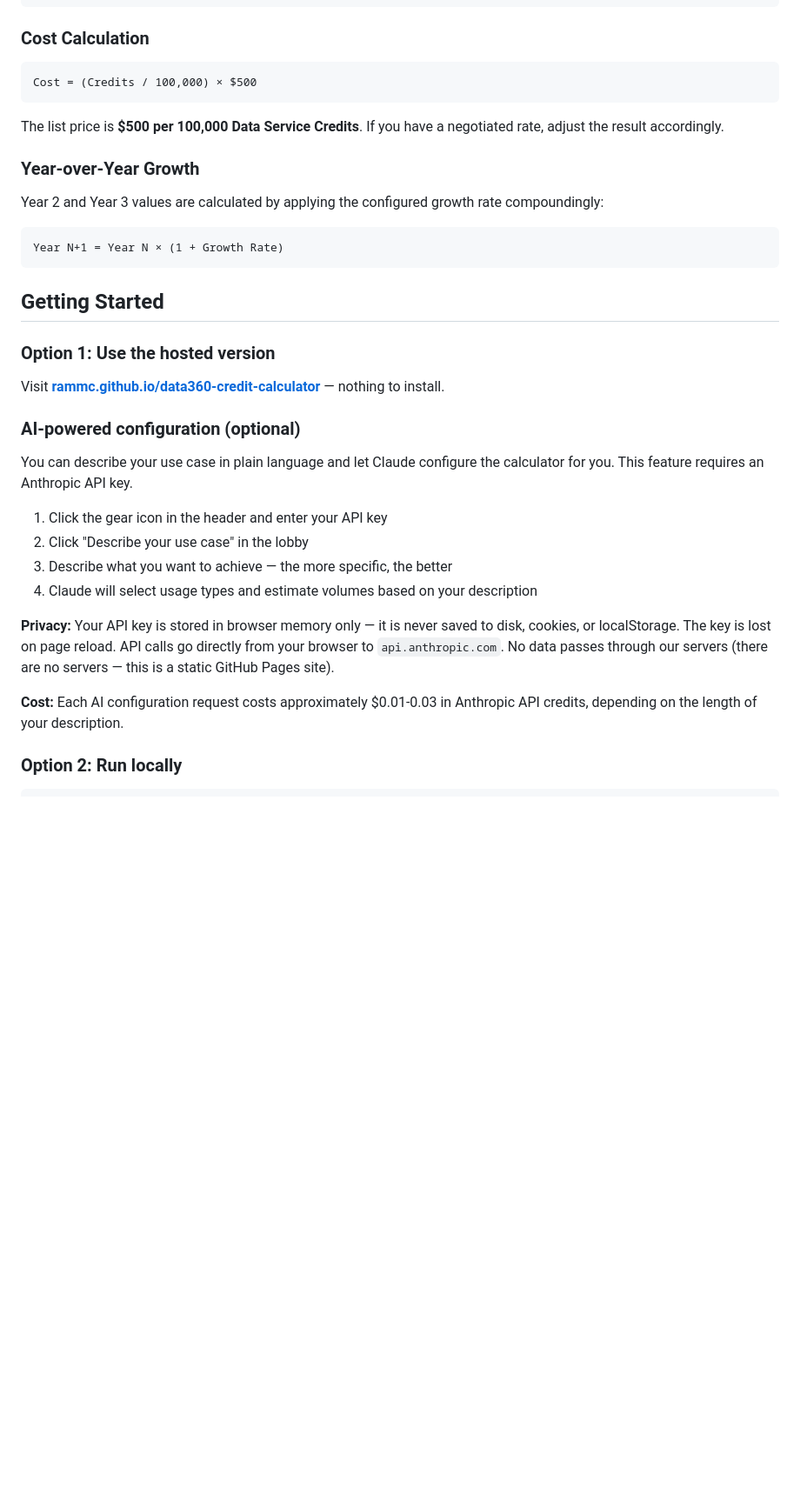
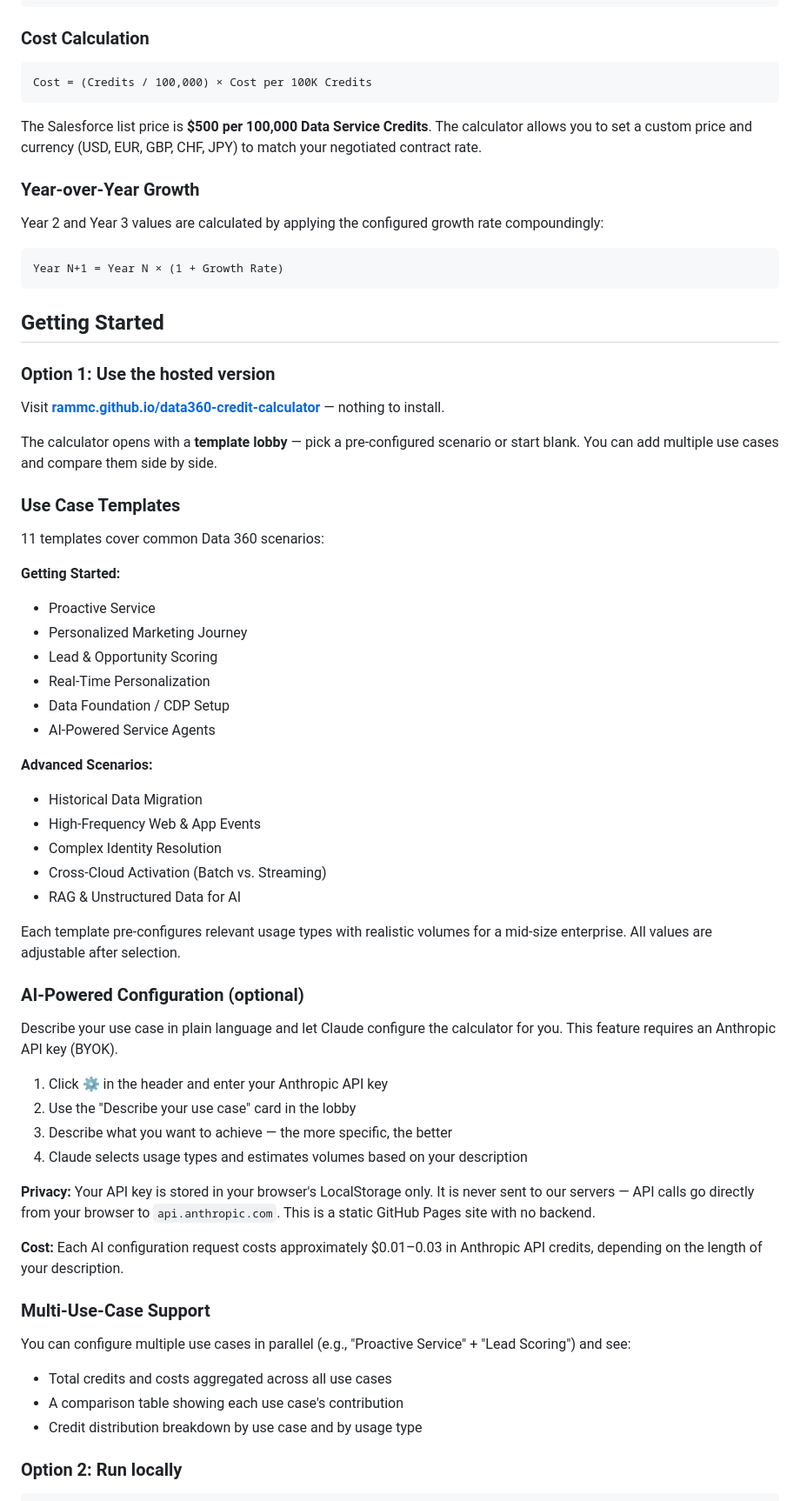
Before and after one commit to rammc/data360-credit-calculator, a Markdown page: README.md, the part around one of its changes. Shown at 87% size. Rendered like a GitHub page; blank space fills up the shorter version.

Commit message:
docs: update README for v3.0 features
- Add templates, AI configuration, multi-use-case to feature list
- Document all 11 templates by category
- Fix privacy section (localStorage, not memory-only)
- Add multi-use-case support section
- Update cost calculation to mention configurable currency
- Add AI and template contributions to wishlist
- Remove duplicate disclaimer section
- Note that AI configs are estimates to be reviewed

Co-Authored-By: Claude Opus 4.6 (1M context) <noreply@anthropic.com>

````diff
--- a/README.md
+++ b/README.md
@@ -54,10 +57,10 @@ Total Rows = (Volume × Frequency) + (Volume × Test Volume % × Test Runs per Y
 ### Cost Calculation
 
 ```
-Cost = (Credits / 100,000) × $500
+Cost = (Credits / 100,000) × Cost per 100K Credits
 ```
 
-The list price is **$500 per 100,000 Data Service Credits**. If you have a negotiated rate, adjust the result accordingly.
+The Salesforce list price is **$500 per 100,000 Data Service Credits**. The calculator allows you to set a custom price and currency (USD, EUR, GBP, CHF, JPY) to match your negotiated contract rate.
 
 ### Year-over-Year Growth
 
@@ -73,23 +76,48 @@ Year N+1 = Year N × (1 + Growth Rate)
 
 Visit **[rammc.github.io/data360-credit-calculator](https://rammc.github.io/data360-credit-calculator/)** — nothing to install.
 
-### AI-powered configuration (optional)
+The calculator opens with a **template lobby** — pick a pre-configured scenario or start blank. You can add multiple use cases and compare them side by side.
 
-You can describe your use case in plain language and let Claude configure the
-calculator for you. This feature requires an Anthropic API key.
+### Use Case Templates
 
-1. Click the gear icon in the header and enter your API key
-2. Click "Describe your use case" in the lobby
+11 templates cover common Data 360 scenarios:
+
+**Getting Started:**
+- Proactive Service
+- Personalized Marketing Journey
+- Lead & Opportunity Scoring
+- Real-Time Personalization
+- Data Foundation / CDP Setup
+- AI-Powered Service Agents
+
+**Advanced Scenarios:**
+- Historical Data Migration
+- High-Frequency Web & App Events
+- Complex Identity Resolution
+- Cross-Cloud Activation (Batch vs. Streaming)
+- RAG & Unstructured Data for AI
+
+Each template pre-configures relevant usage types with realistic volumes for a mid-size enterprise. All values are adjustable after selection.
+
+### AI-Powered Configuration (optional)
+
+Describe your use case in plain language and let Claude configure the calculator for you. This feature requires an Anthropic API key (BYOK).
+
+1. Click ⚙ in the header and enter your Anthropic API key
+2. Use the "Describe your use case" card in the lobby
 3. Describe what you want to achieve — the more specific, the better
-4. Claude will select usage types and estimate volumes based on your description
+4. Claude selects usage types and estimates volumes based on your description
 
-**Privacy:** Your API key is stored in browser memory only — it is never saved
-to disk, cookies, or localStorage. The key is lost on page reload. API calls go
-directly from your browser to `api.anthropic.com`. No data passes through our
-servers (there are no servers — this is a static GitHub Pages site).
+**Privacy:** Your API key is stored in your browser's LocalStorage only. It is never sent to our servers — API calls go directly from your browser to `api.anthropic.com`. This is a static GitHub Pages site with no backend.
 
-**Cost:** Each AI configuration request costs approximately $0.01-0.03 in
-Anthropic API credits, depending on the length of your description.
+**Cost:** Each AI configuration request costs approximately $0.01–0.03 in Anthropic API credits, depending on the length of your description.
+
+### Multi-Use-Case Support
+
+You can configure multiple use cases in parallel (e.g., "Proactive Service" + "Lead Scoring") and see:
+- Total credits and costs aggregated across all use cases
+- A comparison table showing each use case's contribution
+- Credit distribution breakdown by use case and by usage type
 
 ### Option 2: Run locally
 
````
Also changed, not shown: other parts of README.md (+11 -6 lines).
